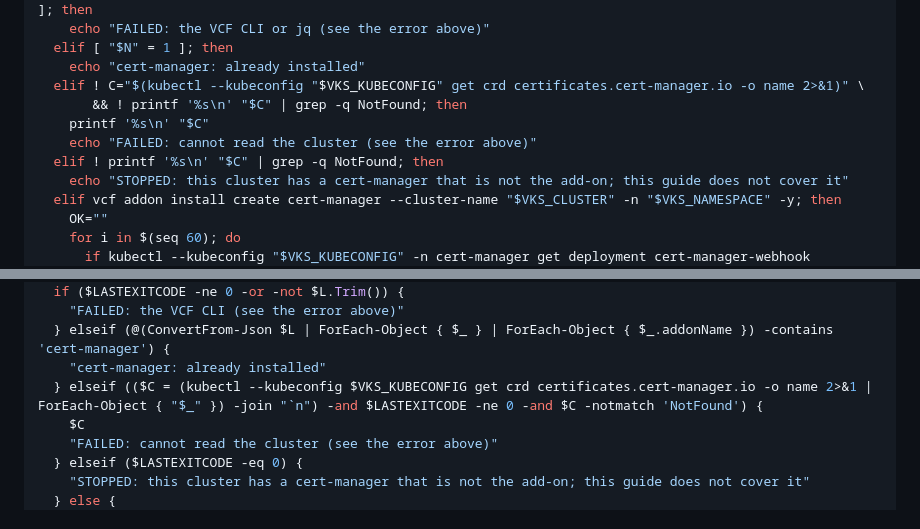
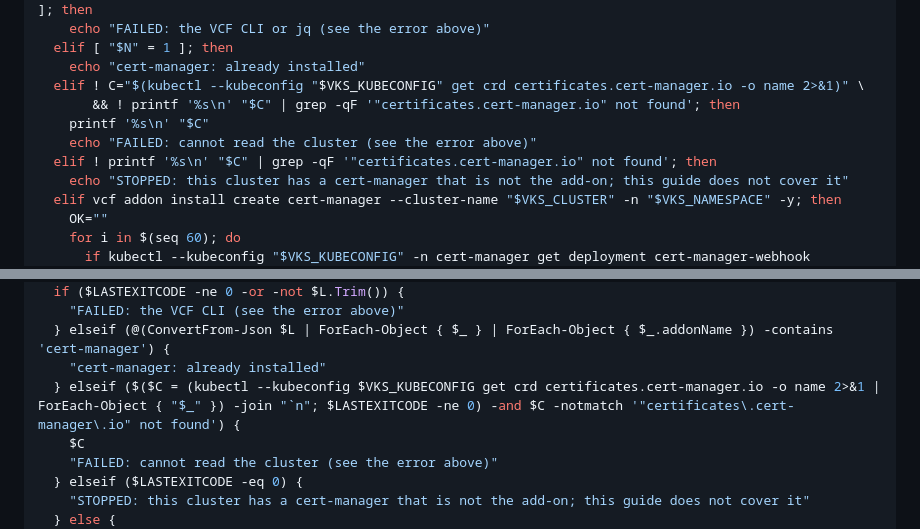
Before and after one commit to AndriyKalashnykov/vks-guides, a Markdown page: docs/KEYCLOAK-VKS.md, 2 parts joined by grey strips. Drawn GitHub-style; folded sections open.

```diff
--- a/docs/KEYCLOAK-VKS.md
+++ b/docs/KEYCLOAK-VKS.md
@@ -174,10 +174,10 @@ else
   elif [ "$N" = 1 ]; then
     echo "cert-manager: already installed"
   elif ! C="$(kubectl --kubeconfig "$VKS_KUBECONFIG" get crd certificates.cert-manager.io -o name 2>&1)" \
-       && ! printf '%s\n' "$C" | grep -q NotFound; then
+       && ! printf '%s\n' "$C" | grep -qF '"certificates.cert-manager.io" not found'; then
     printf '%s\n' "$C"
     echo "FAILED: cannot read the cluster (see the error above)"
-  elif ! printf '%s\n' "$C" | grep -q NotFound; then
+  elif ! printf '%s\n' "$C" | grep -qF '"certificates.cert-manager.io" not found'; then
     echo "STOPPED: this cluster has a cert-manager that is not the add-on; this guide does not cover it"
   elif vcf addon install create cert-manager --cluster-name "$VKS_CLUSTER" -n "$VKS_NAMESPACE" -y; then
     OK=""
@@ -223,7 +223,7 @@ if ($M) {
     "FAILED: the VCF CLI (see the error above)"
   } elseif (@(ConvertFrom-Json $L | ForEach-Object { $_ } | ForEach-Object { $_.addonName }) -contains 'cert-manager') {
     "cert-manager: already installed"
-  } elseif (($C = (kubectl --kubeconfig $VKS_KUBECONFIG get crd certificates.cert-manager.io -o name 2>&1 | ForEach-Object { "$_" }) -join "`n") -and $LASTEXITCODE -ne 0 -and $C -notmatch 'NotFound') {
+  } elseif ($($C = (kubectl --kubeconfig $VKS_KUBECONFIG get crd certificates.cert-manager.io -o name 2>&1 | ForEach-Object { "$_" }) -join "`n"; $LASTEXITCODE -ne 0) -and $C -notmatch '"certificates\.cert-manager\.io" not found') {
     $C
     "FAILED: cannot read the cluster (see the error above)"
   } elseif ($LASTEXITCODE -eq 0) {
```
Also changed, not shown: docs/HEADLAMP.md (+22 -2 lines), docs/IMAGE-DOCKER.md (+2 -2 lines).
